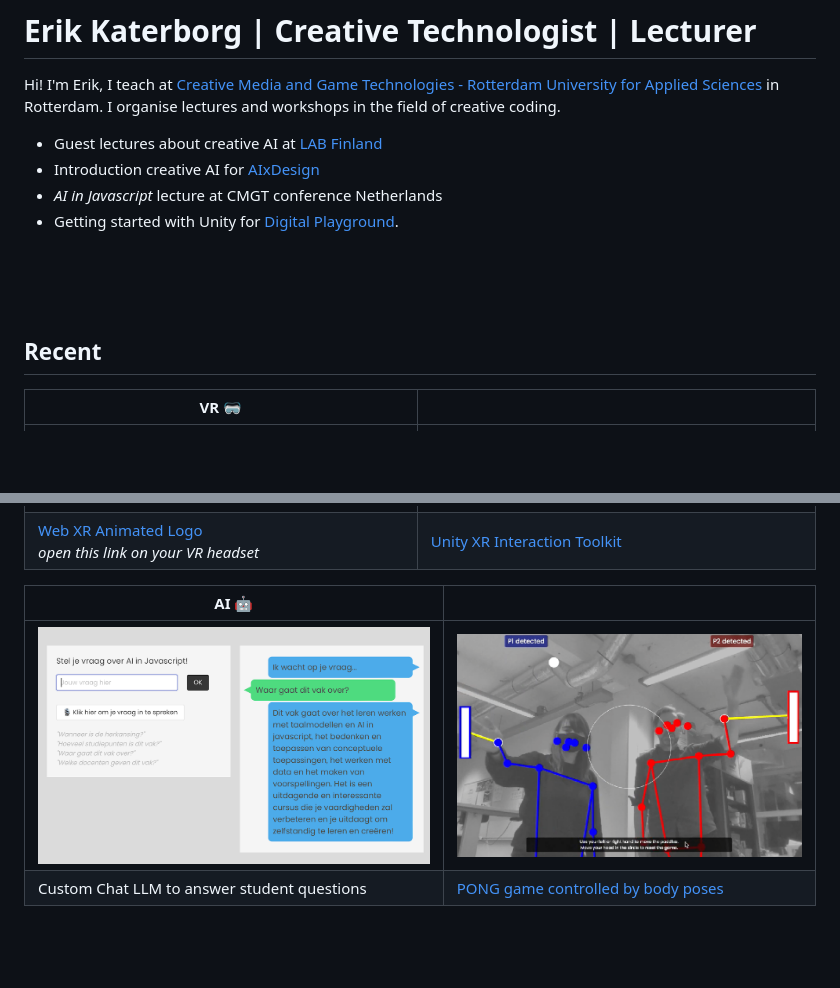
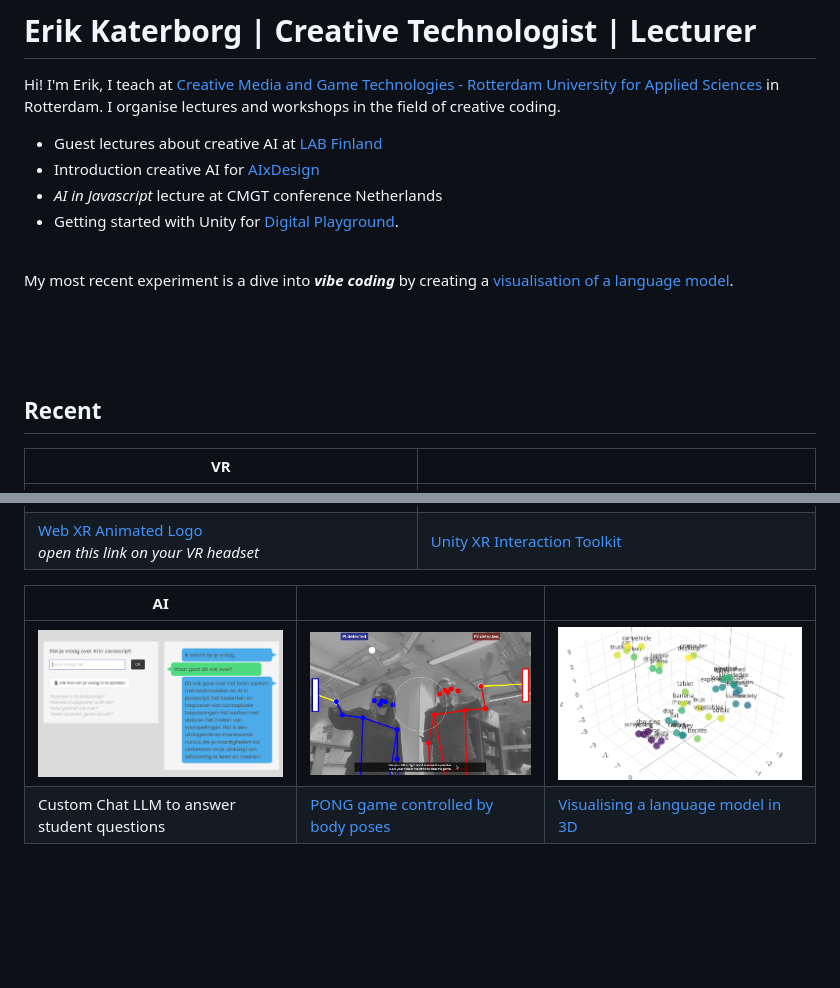
Before and after one commit to KokoDoko/kokodoko.github.io, a Markdown page: README.md, 2 parts joined by grey strips. Drawn GitHub-style; pictures changed too: images/llm-3d.png (added); blank space fills up the shorter version.

Commit message:
add link

```diff
--- a/README.md
+++ b/README.md
@@ -7,21 +7,25 @@ Hi! I'm Erik, I teach at [Creative Media and Game Technologies - Rotterdam Unive
 - *AI in Javascript* lecture at CMGT conference Netherlands
 - Getting started with Unity for [Digital Playground](https://digitalplayground.nl).
 
+<br>
+
+My most recent experiment is a dive into ***vibe coding*** by creating a [visualisation of a language model](https://kokodoko.github.io/llm-3d/).
+
 
 <br><br><br>
 
 ## <a name="recent"></a>Recent
 
-| VR 🥽 |  |
+| VR |  |
 |--------------------|--------------------|
 ![](./images/cmgt-vr.png)  |  ![](./images/unity-vr.png)
 [Web XR Animated Logo](https://kokodoko.github.io/cmgt-logo-xr/)<br>*open this link on your VR headset* | [Unity XR Interaction Toolkit](https://youtu.be/nBZeMjhvK_k)
 
 
-| AI 🤖 |  |
-|--------------------|--------------------|
-![](./images/ai.png)  |  ![](./images/posepong.png)
-Custom Chat LLM to answer student questions | [PONG game controlled by body poses](https://www.youtube.com/watch?v=DMebdxAp0j0)
+| AI  |  |  |
+|------------|-------------|--------|
+![](./images/ai.png)  |  ![](./images/posepong.png) | ![](./images/llm-3d.png)
+Custom Chat LLM to answer student questions | [PONG game controlled by body poses](https://www.youtube.com/watch?v=DMebdxAp0j0) | [Visualising a language model in 3D](https://kokodoko.github.io/llm-3d/)
 
 <br>
 <br>
```
